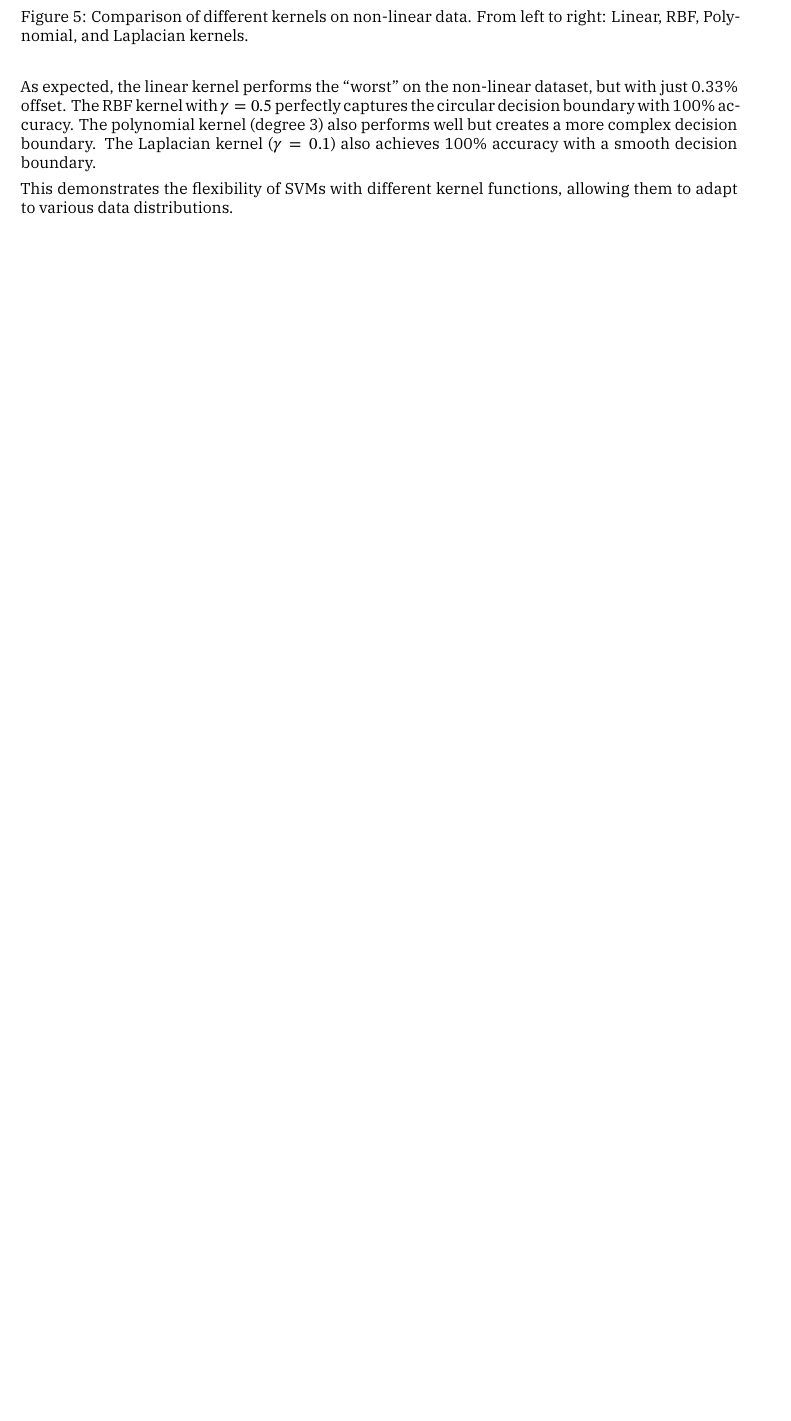
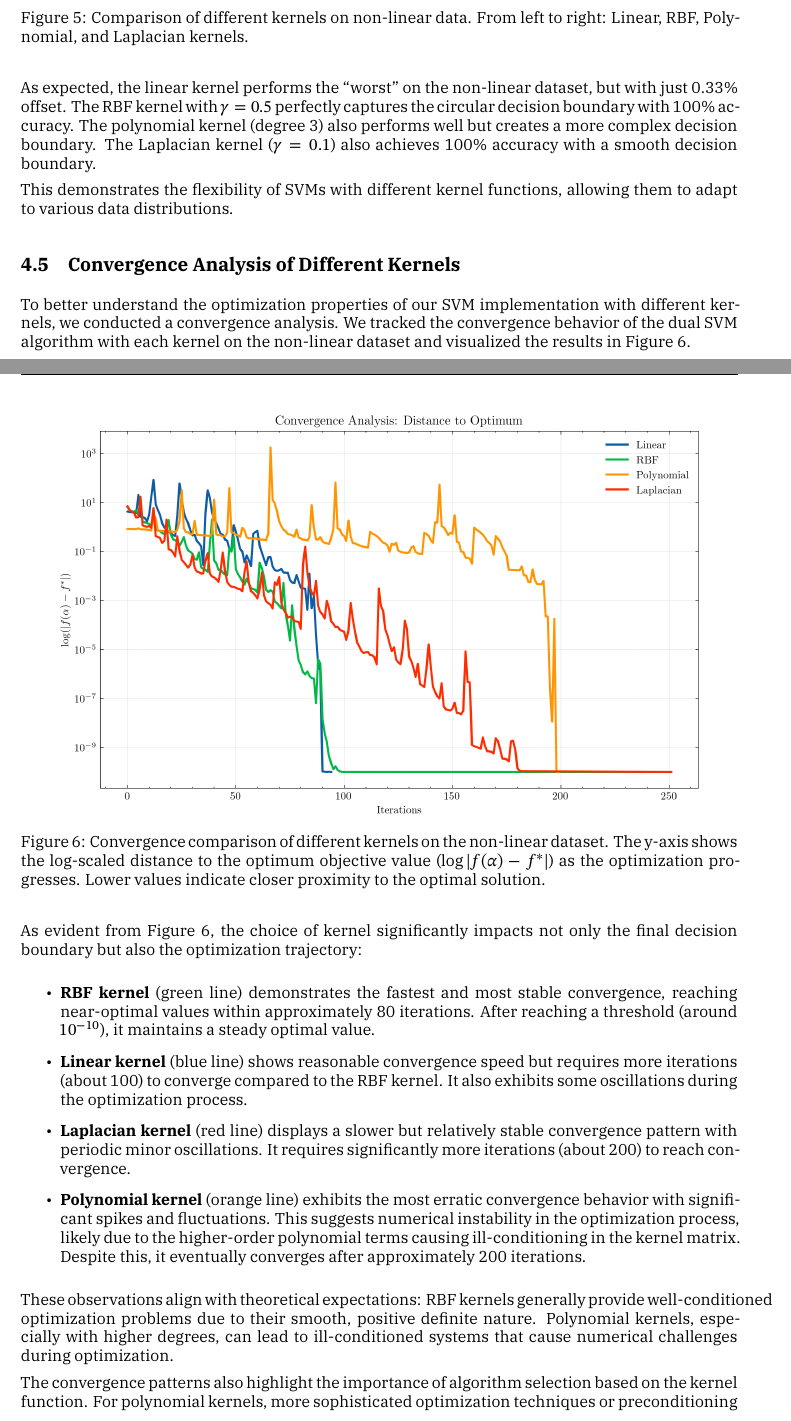
Before and after one commit to TrymSaether/svm-classifier, a LaTeX document (main.tex, which reads chapters/5_experiments_results.tex): part of page 14 of 17 before the commit and two parts of pages 14 and 15 of 18 after it, the two joined at a grey line, cut so that both start at the same text, the shorter picture padded with empty space. Compiled offline with XeLaTeX; a missing font is replaced by an installed copy or a similar font.

Commit message:
La til konvergenssection, og plot for ulike kernels

```diff
--- a/chapters/5_experiments_results.tex
+++ b/chapters/5_experiments_results.tex
@@ -82,6 +84,32 @@ The RBF kernel with $\gamma=0.5$ perfectly captures the circular decision bounda
 
 This demonstrates the flexibility of SVMs with different kernel functions, allowing them to adapt to various data distributions.
 
+\subsection{Convergence Analysis of Different Kernels}
+To better understand the optimization properties of our SVM implementation with different kernels, we conducted a convergence analysis. We tracked the convergence behavior of the dual SVM algorithm with each kernel on the non-linear dataset and visualized the results in Figure~\ref{fig:kernel_convergence}.
+
+\begin{figure}[H]
+    \centering
+    \includegraphics[width=0.90\textwidth]{figures/kernel_convergence_comparison.png}
+    \caption{Convergence comparison of different kernels on the non-linear dataset. The y-axis shows the log-scaled distance to the optimum objective value ($\log|f(\alpha) - f^*|$) as the optimization progresses. Lower values indicate closer proximity to the optimal solution.}
+    \label{fig:kernel_convergence}
+\end{figure}
+
+As evident from Figure~\ref{fig:kernel_convergence}, the choice of kernel significantly impacts not only the final decision boundary but also the optimization trajectory:
+
+\begin{itemize}
+    \item \textbf{RBF kernel} (green line) demonstrates the fastest and most stable convergence, reaching near-optimal values within approximately 80 iterations. After reaching a threshold (around $10^{-10}$), it maintains a steady optimal value.
+
+    \item \textbf{Linear kernel} (blue line) shows reasonable convergence speed but requires more iterations (about 100) to converge compared to the RBF kernel. It also exhibits some oscillations during the optimization process.
+
+    \item \textbf{Laplacian kernel} (red line) displays a slower but relatively stable convergence pattern with periodic minor oscillations. It requires significantly more iterations (about 200) to reach convergence.
+
+    \item \textbf{Polynomial kernel} (orange line) exhibits the most erratic convergence behavior with significant spikes and fluctuations. This suggests numerical instability in the optimization process, likely due to the higher-order polynomial terms causing ill-conditioning in the kernel matrix. Despite this, it eventually converges after approximately 200 iterations.
+\end{itemize}
+
+These observations align with theoretical expectations: RBF kernels generally provide well-conditioned optimization problems due to their smooth, positive definite nature. Polynomial kernels, especially with higher degrees, can lead to ill-conditioned systems that cause numerical challenges during optimization.
+
+The convergence patterns also highlight the importance of algorithm selection based on the kernel function. For polynomial kernels, more sophisticated optimization techniques or preconditioning might be beneficial, while simpler methods like standard projected gradient descent work well with RBF and linear kernels.
+
 \subsection{Breast Cancer Wisconsin Dataset}
 Finally, we applied our SVM implementation to the Breast Cancer Wisconsin dataset, which contains 30 features computed from digitized images of fine needle aspirates (FNA) of breast mass, with binary labels indicating benign or malignant tumors.
 
```
Also changed, not shown: figures/dual_svm.png, figures/dual_svm_rbf.png, figures/kernel_convergence_comparison.png, figures/primal_svm.png, figures/svm_kernels_comparison.png, chapters/5_experiments_results.tex (4 more changed lines), 1 other file.
